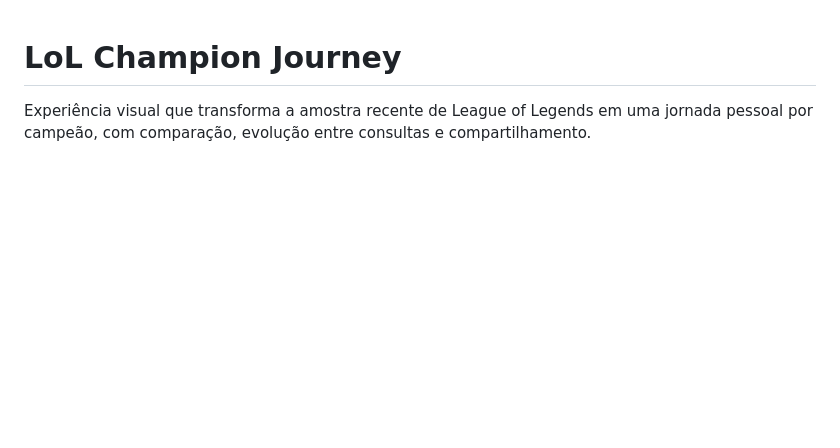
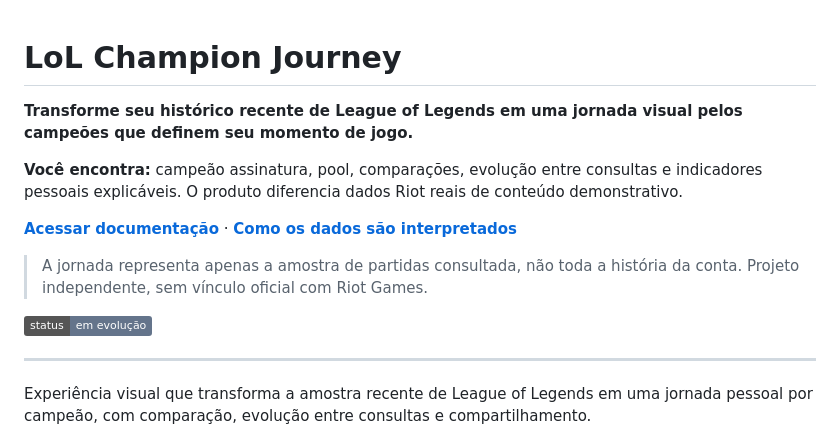
Before and after one commit to HelioConde/lol-champion-journey, a Markdown page: README.md, the part around the change. Drawn GitHub-style; badges without logos; blank space fills up the shorter version.

Commit message:
docs: melhorar apresentação, escopo e limites

```diff
--- a/README.md
+++ b/README.md
@@ -1,4 +1,16 @@
 # LoL Champion Journey
+
+**Transforme seu histórico recente de League of Legends em uma jornada visual pelos campeões que definem seu momento de jogo.**
+
+**Você encontra:** campeão assinatura, pool, comparações, evolução entre consultas e indicadores pessoais explicáveis. O produto diferencia dados Riot reais de conteúdo demonstrativo.
+
+[**Acessar documentação**](#produto) · [**Como os dados são interpretados**](#dados-e-interpretação)
+
+> A jornada representa apenas a amostra de partidas consultada, não toda a história da conta. Projeto independente, sem vínculo oficial com Riot Games.
+
+![Status](https://img.shields.io/badge/status-em%20evolução-64748b)
+
+---
 
 Experiência visual que transforma a amostra recente de League of Legends em uma jornada pessoal por campeão, com comparação, evolução entre consultas e compartilhamento.
 
```
